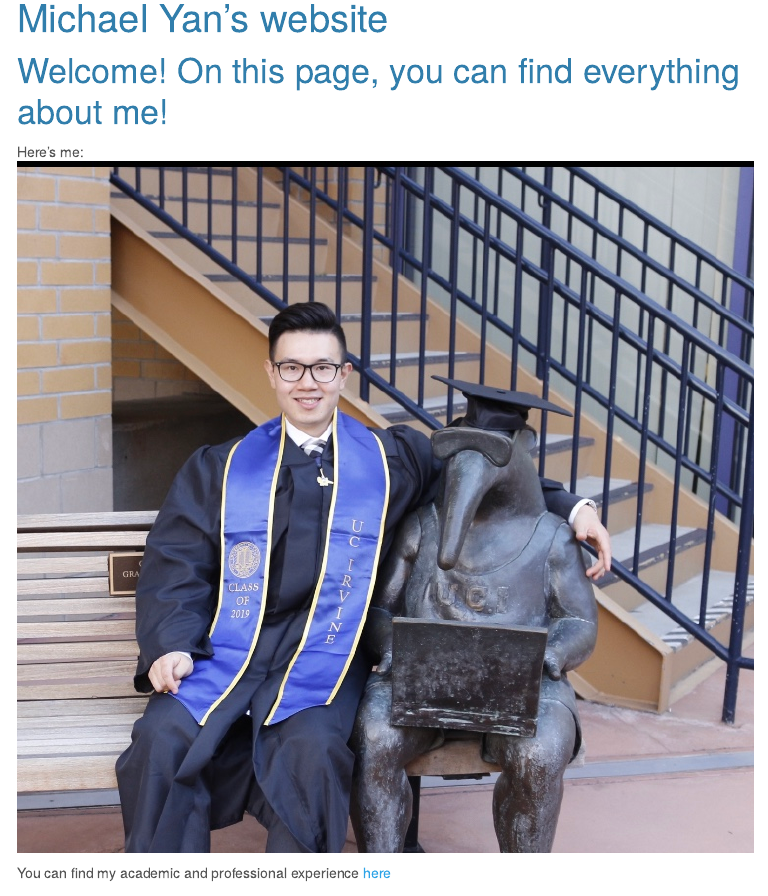
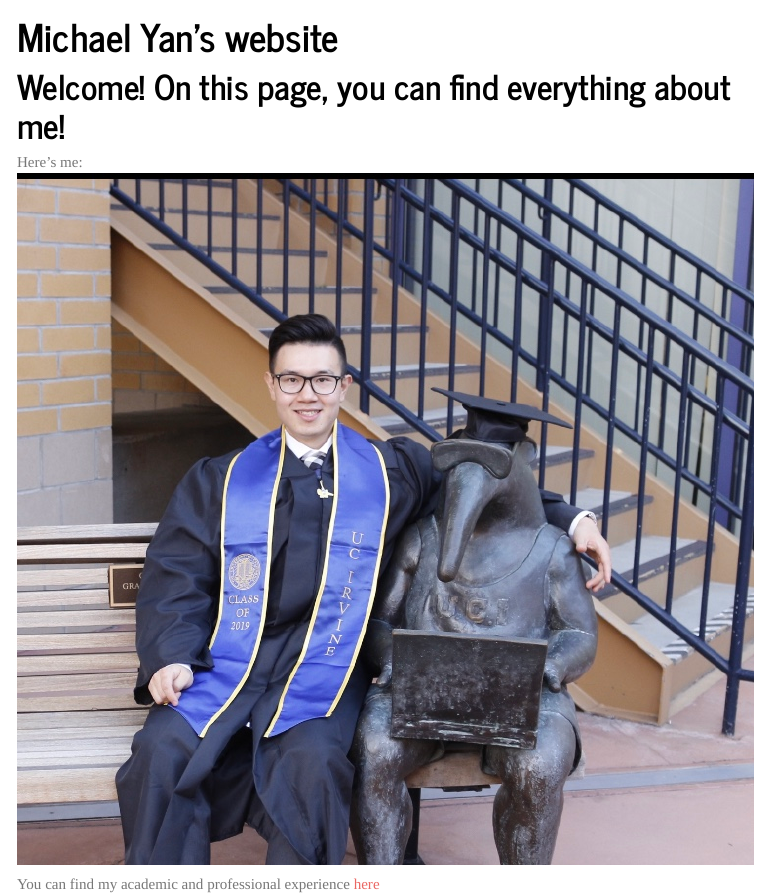
Before and after one commit to qy2234/qy2234.github.io, an R Markdown document (index.Rmd): the page in a window 1100 px wide, from 80 px down before the commit and from 70 px down after it, so that both start at the same text. The pictures show the output file index.html that the author committed with the source, opened offline; library style sheets and scripts come from the installed R packages; menus at the side of the page are left out.

Commit message:
change the theme to journal 2nd attempt

```diff
--- a/index.Rmd
+++ b/index.Rmd
@@ -4,7 +4,7 @@ output:
   html_document:
     toc: true
     toc_float: true
-    theme: cerulean
+    theme: journal
 ---
 
 # Welcome! On this page, you can find everything about me!
```
Also changed, not shown: about.html, index.html, 6 other files.
